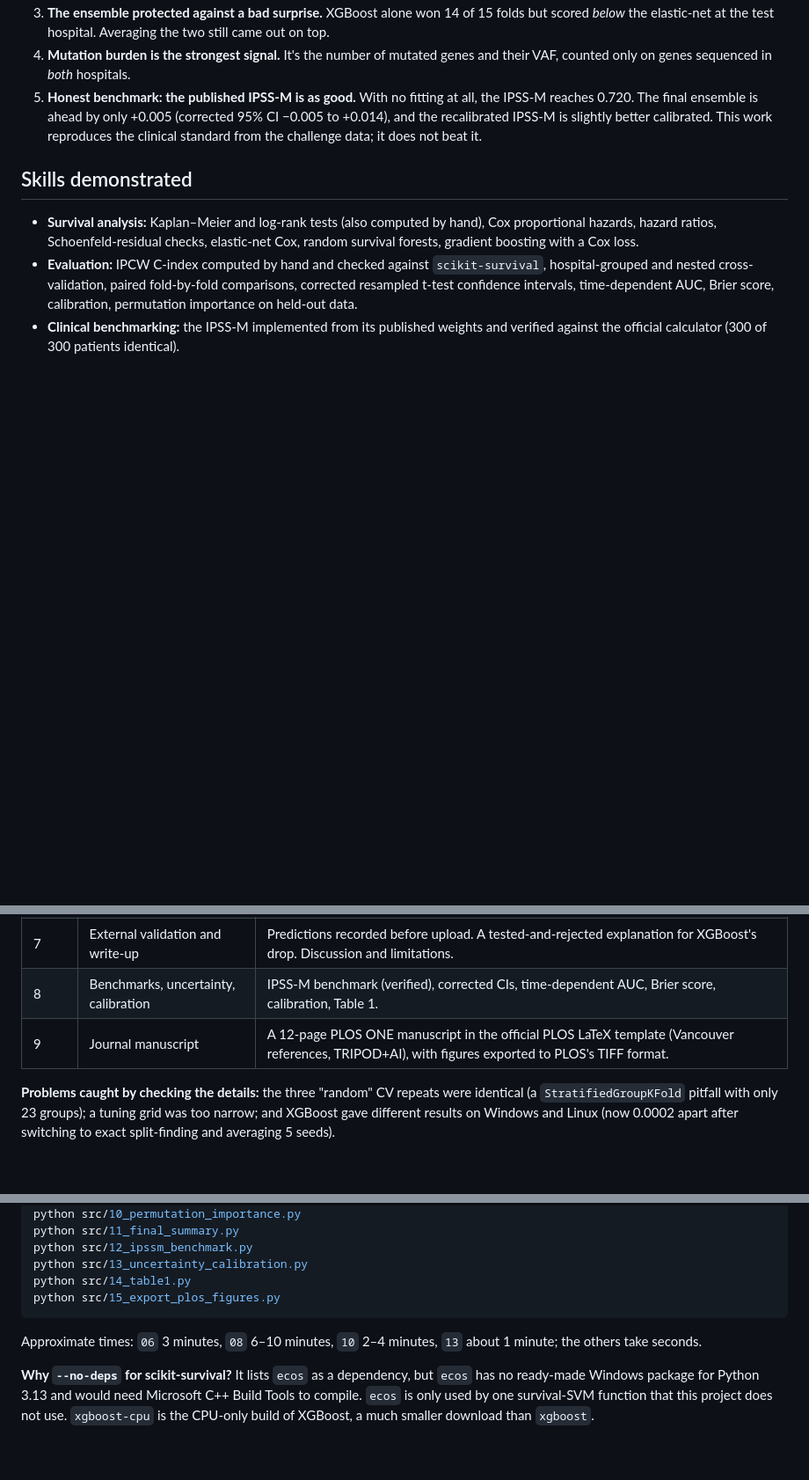
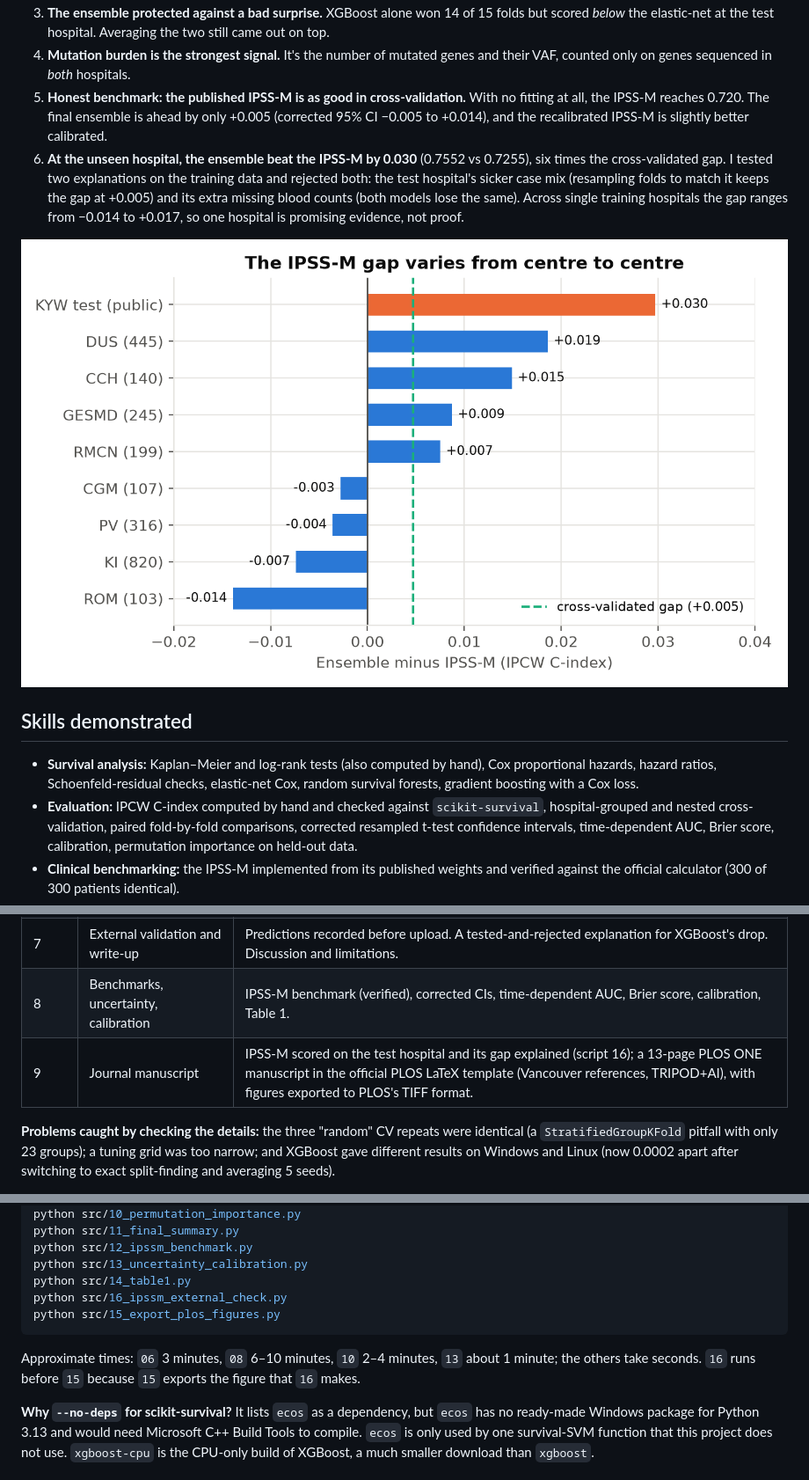
Before and after one commit to bernardfrimpong040-pixel/aml-survival-prediction, a Markdown page: README.md, 3 parts joined by grey strips. Shown: that part at 88% size. GitHub-like rendering; pictures changed too: figures/fig29_ipssm_gap_by_centre.png (added); blank space fills up the shorter version.

````diff
--- a/README.md
+++ b/README.md
@@ -41,10 +41,18 @@ hold out whole hospitals. The public score is the leaderboard result on the unse
    scored *below* the elastic-net at the test hospital. Averaging the two still came out on top.
 4. **Mutation burden is the strongest signal.** It's the number of mutated genes and their
    VAF, counted only on genes sequenced in *both* hospitals.
-5. **Honest benchmark: the published IPSS-M is as good.** With no fitting at all, the IPSS-M
-   reaches 0.720. The final ensemble is ahead by only +0.005 (corrected 95% CI −0.005 to
-   +0.014), and the recalibrated IPSS-M is slightly better calibrated. This work reproduces
-   the clinical standard from the challenge data; it does not beat it.
+5. **Honest benchmark: the published IPSS-M is as good in cross-validation.** With no
+   fitting at all, the IPSS-M reaches 0.720. The final ensemble is ahead by only +0.005
+   (corrected 95% CI −0.005 to +0.014), and the recalibrated IPSS-M is slightly better
+   calibrated.
+6. **At the unseen hospital, the ensemble beat the IPSS-M by 0.030** (0.7552 vs 0.7255),
+   six times the cross-validated gap. I tested two explanations on the training data and
+   rejected both: the test hospital's sicker case mix (resampling folds to match it keeps
+   the gap at +0.005) and its extra missing blood counts (both models lose the same).
+   Across single training hospitals the gap ranges from −0.014 to +0.017, so one hospital
+   is promising evidence, not proof.
+
+![IPSS-M gap by hospital](figures/fig29_ipssm_gap_by_centre.png)
 
 ## Skills demonstrated
 
@@ -74,7 +82,7 @@ hold out whole hospitals. The public score is the leaderboard result on the unse
 | 6 | Ensemble and interpretation | A rank-averaged ensemble wins 15/15 folds. Grouped permutation importance: mutation burden first. |
 | 7 | External validation and write-up | Predictions recorded before upload. A tested-and-rejected explanation for XGBoost's drop. Discussion and limitations. |
 | 8 | Benchmarks, uncertainty, calibration | IPSS-M benchmark (verified), corrected CIs, time-dependent AUC, Brier score, calibration, Table 1. |
-| 9 | Journal manuscript | A 12-page PLOS ONE manuscript in the official PLOS LaTeX template (Vancouver references, TRIPOD+AI), with figures exported to PLOS's TIFF format. |
+| 9 | Journal manuscript | IPSS-M scored on the test hospital and its gap explained (script 16); a 13-page PLOS ONE manuscript in the official PLOS LaTeX template (Vancouver references, TRIPOD+AI), with figures exported to PLOS's TIFF format. |
 
 **Problems caught by checking the details:** the three "random" CV repeats were identical (a
 `StratifiedGroupKFold` pitfall with only 23 groups); a tuning grid was too narrow; and
@@ -173,11 +182,12 @@ python src/11_final_summary.py
 python src/12_ipssm_benchmark.py
 python src/13_uncertainty_calibration.py
 python src/14_table1.py
+python src/16_ipssm_external_check.py
 python src/15_export_plos_figures.py
 ```
 
 Approximate times: `06` 3 minutes, `08` 6–10 minutes, `10` 2–4 minutes, `13` about 1 minute;
-the others take seconds.
+the others take seconds. `16` runs before `15` because `15` exports the figure that `16` makes.
 
 **Why `--no-deps` for scikit-survival?** It lists `ecos` as a dependency, but `ecos` has no
 ready-made Windows package for Python 3.13 and would need Microsoft C++ Build Tools to
````
Also changed, not shown: other parts of README.md (+7 -5 lines), figures/fig24_leaderboard.png, 7 other files.
